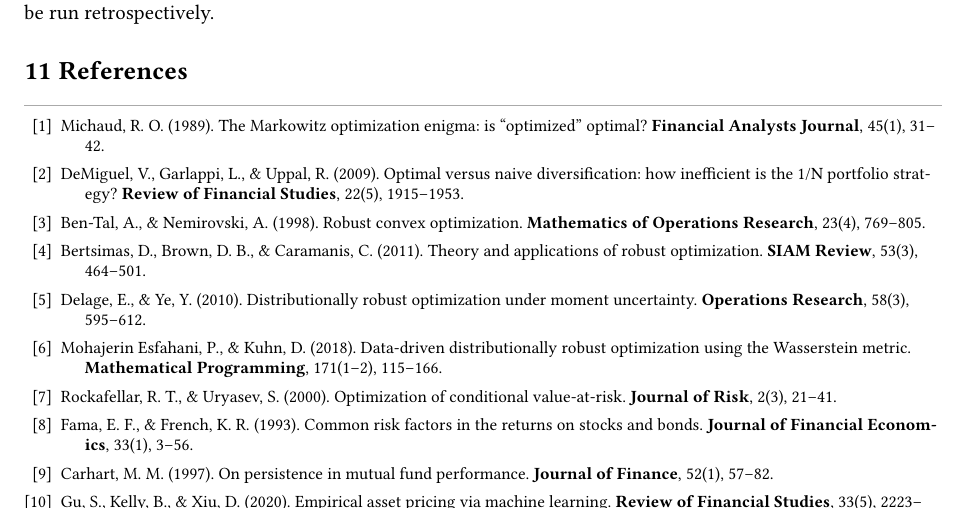
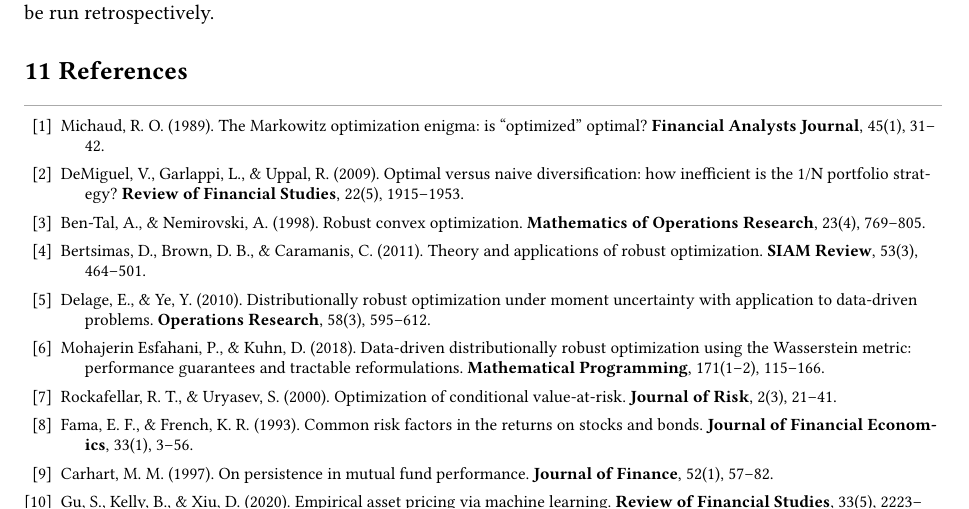
Before and after one commit to kira-ml/epistemic-dro, a Typst document (paper/paper.typ): part of page 7 of 8, cut so that both start at the same text. Compiled offline with Typst 0.15.

Commit message:
docs: restore full published reference titles

```diff
--- a/paper/paper.typ
+++ b/paper/paper.typ
@@ -477,11 +477,12 @@ must not be run retrospectively.
   optimization. *SIAM Review*, 53(3), 464–501.
 
 + Delage, E., & Ye, Y. (2010). Distributionally robust optimization under moment
-  uncertainty. *Operations Research*, 58(3), 595–612.
+  uncertainty with application to data-driven problems. *Operations Research*, 58(3),
+  595–612.
 
 + Mohajerin Esfahani, P., & Kuhn, D. (2018). Data-driven distributionally robust
-  optimization using the Wasserstein metric. *Mathematical Programming*, 171(1–2),
-  115–166.
+  optimization using the Wasserstein metric: performance guarantees and tractable
+  reformulations. *Mathematical Programming*, 171(1–2), 115–166.
 
 + Rockafellar, R. T., & Uryasev, S. (2000). Optimization of conditional value-at-risk.
   *Journal of Risk*, 2(3), 21–41.
```
Also changed, not shown: paper/linkedin_carousel.pdf, paper/mini_paper.pdf, paper/one_pager.pdf.
